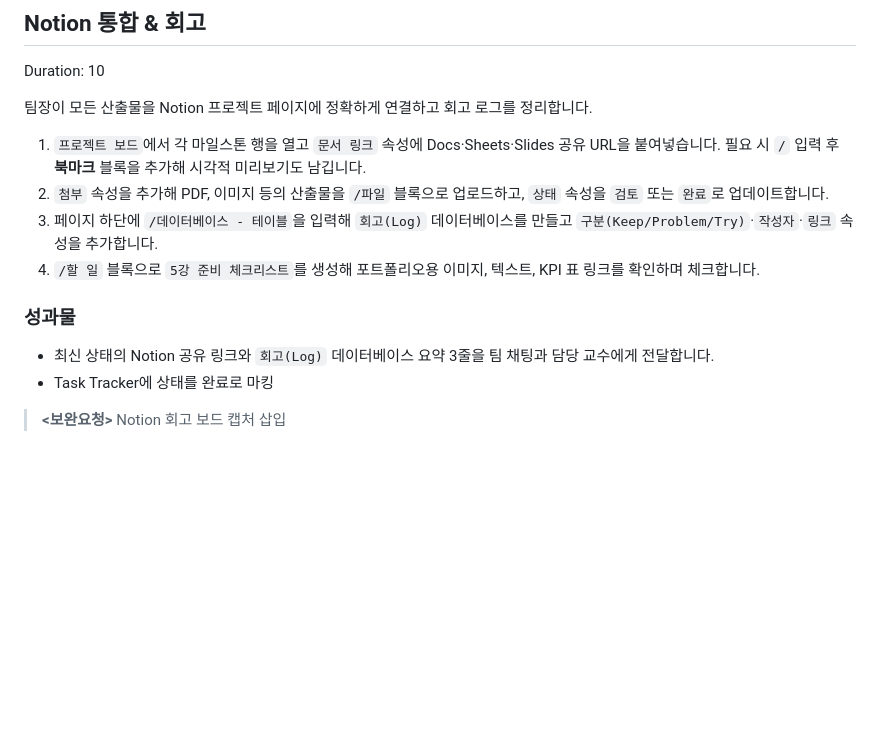
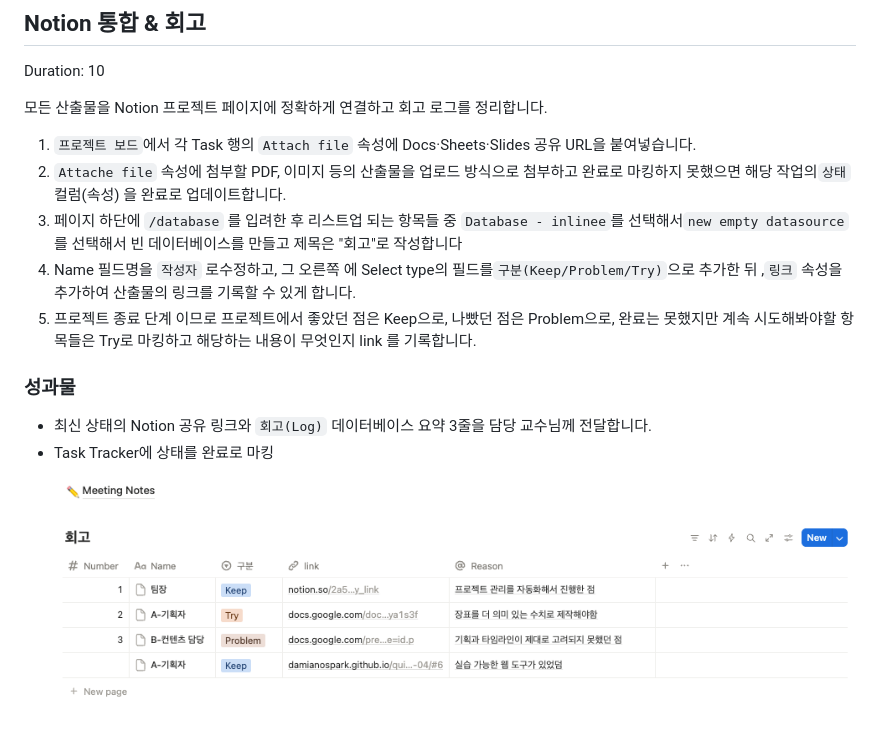
Before and after one commit to damianospark/quiet-classes, a Markdown page: source/digi-literacy1-04.md, the part around the change. GitHub-like rendering; pictures changed too: source/img/20251109_024041_image.png (added); blank space fills up the shorter version.

Commit message:
회고 보드까지 작성 완료

```diff
--- a/source/digi-literacy1-04.md
+++ b/source/digi-literacy1-04.md
@@ -241,16 +241,18 @@ A 담당자가 Google Slides 한 장으로 전략 스토리를 시각화합니
 
 Duration: 10
 
-팀장이 모든 산출물을 Notion 프로젝트 페이지에 정확하게 연결하고 회고 로그를 정리합니다.
+모든 산출물을 Notion 프로젝트 페이지에 정확하게 연결하고 회고 로그를 정리합니다.
 
-1. `프로젝트 보드`에서 각 마일스톤 행을 열고 `문서 링크` 속성에 Docs·Sheets·Slides 공유 URL을 붙여넣습니다. 필요 시 `/` 입력 후 **북마크** 블록을 추가해 시각적 미리보기도 남깁니다.
-2. `첨부` 속성을 추가해 PDF, 이미지 등의 산출물을 `/파일` 블록으로 업로드하고, `상태` 속성을 `검토` 또는 `완료`로 업데이트합니다.
-3. 페이지 하단에 `/데이터베이스 - 테이블`을 입력해 `회고(Log)` 데이터베이스를 만들고 `구분(Keep/Problem/Try)`·`작성자`·`링크` 속성을 추가합니다.
-4. `/할 일` 블록으로 `5강 준비 체크리스트`를 생성해 포트폴리오용 이미지, 텍스트, KPI 표 링크를 확인하며 체크합니다.
+1. `프로젝트 보드`에서 각 Task 행의 `Attach file` 속성에 Docs·Sheets·Slides 공유 URL을 붙여넣습니다.
+2. `Attache file` 속성에 첨부할 PDF, 이미지 등의 산출물을 업로드 방식으로 첨부하고 완료로 마킹하지 못했으면 해당 작업의`상태`컬럼(속성) 을 완료로 업데이트합니다.
+3. 페이지 하단에 `/database` 를 입려한 후 리스트업 되는 항목들 중  `Database - inlinee`를 선택해서`new empty datasource` 를 선택해서 빈 데이터베이스를 만들고 제목은 "회고"로 작성합니다
+4. Name 필드명을 `작성자` 로수정하고, 그 오른쪽 에 Select type의 필드를`구분(Keep/Problem/Try)`으로 추가한 뒤 ,`링크` 속성을 추가하여 산출물의 링크를 기록할 수 있게 합니다.
+5. 프로젝트 종료 단계 이므로 프로젝트에서 좋았던 점은 Keep으로, 나빴던 점은 Problem으로, 완료는 못했지만 계속 시도해봐야할 항목들은 Try로 마킹하고 해당하는 내용이 무엇인지 link 를 기록합니다.
 
 ### 성과물
 
-- 최신 상태의 Notion 공유 링크와 `회고(Log)` 데이터베이스 요약 3줄을 팀 채팅과 담당 교수에게 전달합니다.
+- 최신 상태의 Notion 공유 링크와 `회고(Log)` 데이터베이스 요약 3줄을 담당 교수님께 전달합니다.
 - Task Tracker에 상태를 완료로 마킹
 
-> **<보완요청>** Notion 회고 보드 캡처 삽입
+
+![](img/20251109_024041_image.png)
```
Also changed, not shown: docs/digi-literacy1-04/img/20251109_024041_image.png (added), docs/digi-literacy1-04/img/d403e91e11cbaa47.png (added), docs/digi-literacy1-05/img/20251109_024041_image.png (added), 2 other files.
